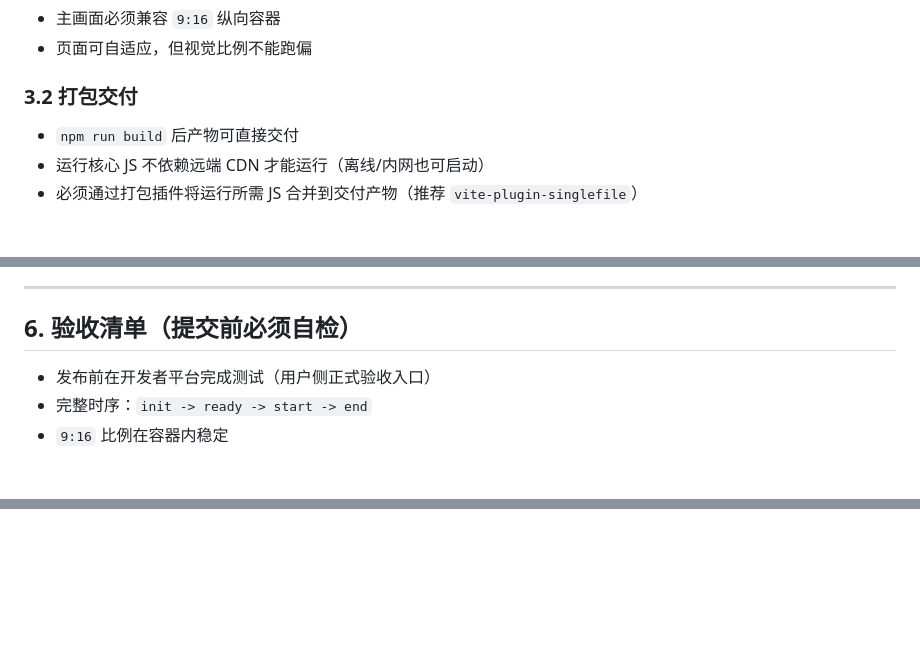
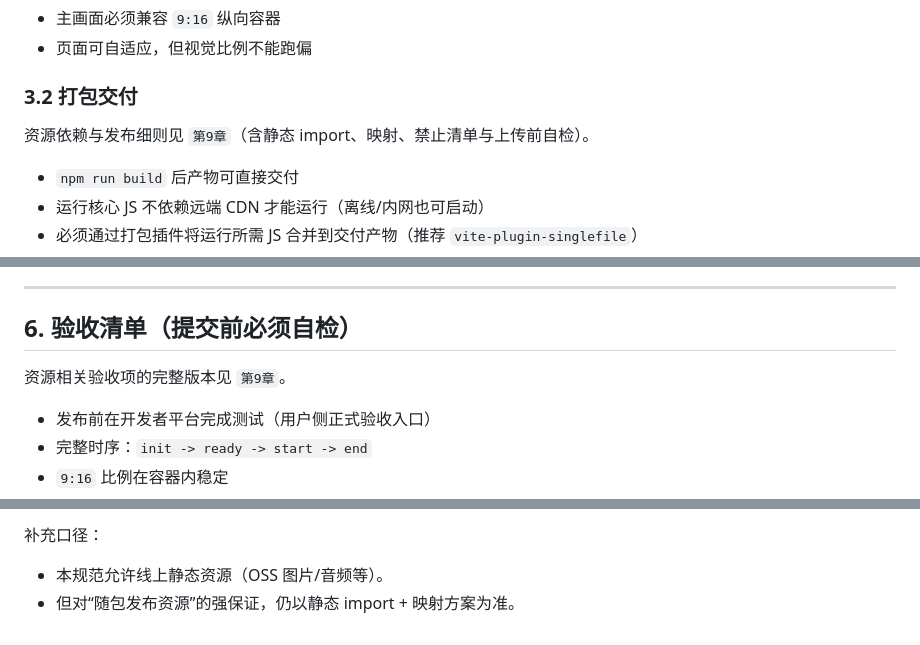
Before and after one commit to nianxie/nianxie_web_sdk, a Markdown page: README.md, 3 parts joined by grey strips. Drawn GitHub-style; blank space fills up the shorter version.

```diff
--- a/README.md
+++ b/README.md
@@ -113,6 +113,8 @@ npm install @nianxie/nianxie-interaction-sdk@0.1.0 --registry=https://npm.pkg.gi
 
 ### 3.2 打包交付
 
+资源依赖与发布细则见 `第9章`（含静态 import、映射、禁止清单与上传前自检）。
+
 - `npm run build` 后产物可直接交付
 - 运行核心 JS 不依赖远端 CDN 才能运行（离线/内网也可启动）
 - 必须通过打包插件将运行所需 JS 合并到交付产物（推荐 `vite-plugin-singlefile`）
@@ -217,6 +219,8 @@ useEffect(() => {
 
 ## 6. 验收清单（提交前必须自检）
 
+资源相关验收项的完整版本见 `第9章`。
+
 - 发布前在开发者平台完成测试（用户侧正式验收入口）
 - 完整时序：`init -> ready -> start -> end`
 - `9:16` 比例在容器内稳定
@@ -272,0 +346,4 @@ useEffect(() => {
+补充口径：
+
+- 本规范允许线上静态资源（OSS 图片/音频等）。
+- 但对“随包发布资源”的强保证，仍以静态 import + 映射方案为准。
```
Also changed, not shown: other parts of README.md (+69 -0 lines).
